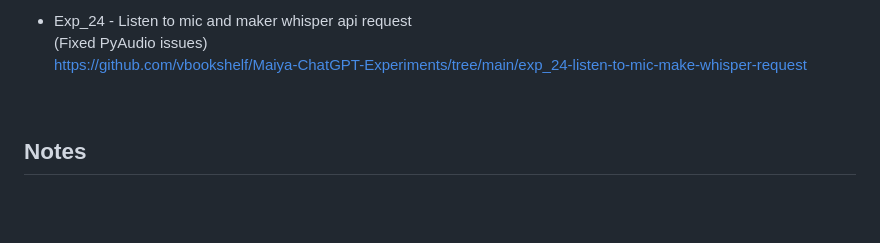
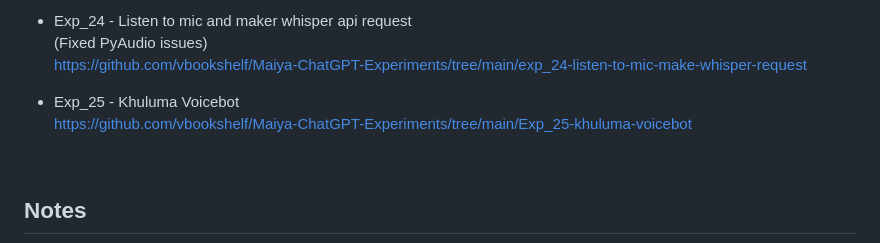
Before and after one commit to vbookshelf/ChatGPT-Experiments, a Markdown page: README.md, the part around the change. GitHub-like rendering; blank space fills up the shorter version.

```diff
--- a/README.md
+++ b/README.md
@@ -88,6 +88,10 @@ https://github.com/vbookshelf/Maiya-ChatGPT-Experiments/tree/main/Exp_23-text-to
 - Exp_24 - Listen to mic and maker whisper api request<br>
 (Fixed PyAudio issues)<br>
 https://github.com/vbookshelf/Maiya-ChatGPT-Experiments/tree/main/exp_24-listen-to-mic-make-whisper-request
+
+- Exp_25 - Khuluma Voicebot<br>
+https://github.com/vbookshelf/Maiya-ChatGPT-Experiments/tree/main/Exp_25-khuluma-voicebot
+
 <br>
 
 ## Notes
```
